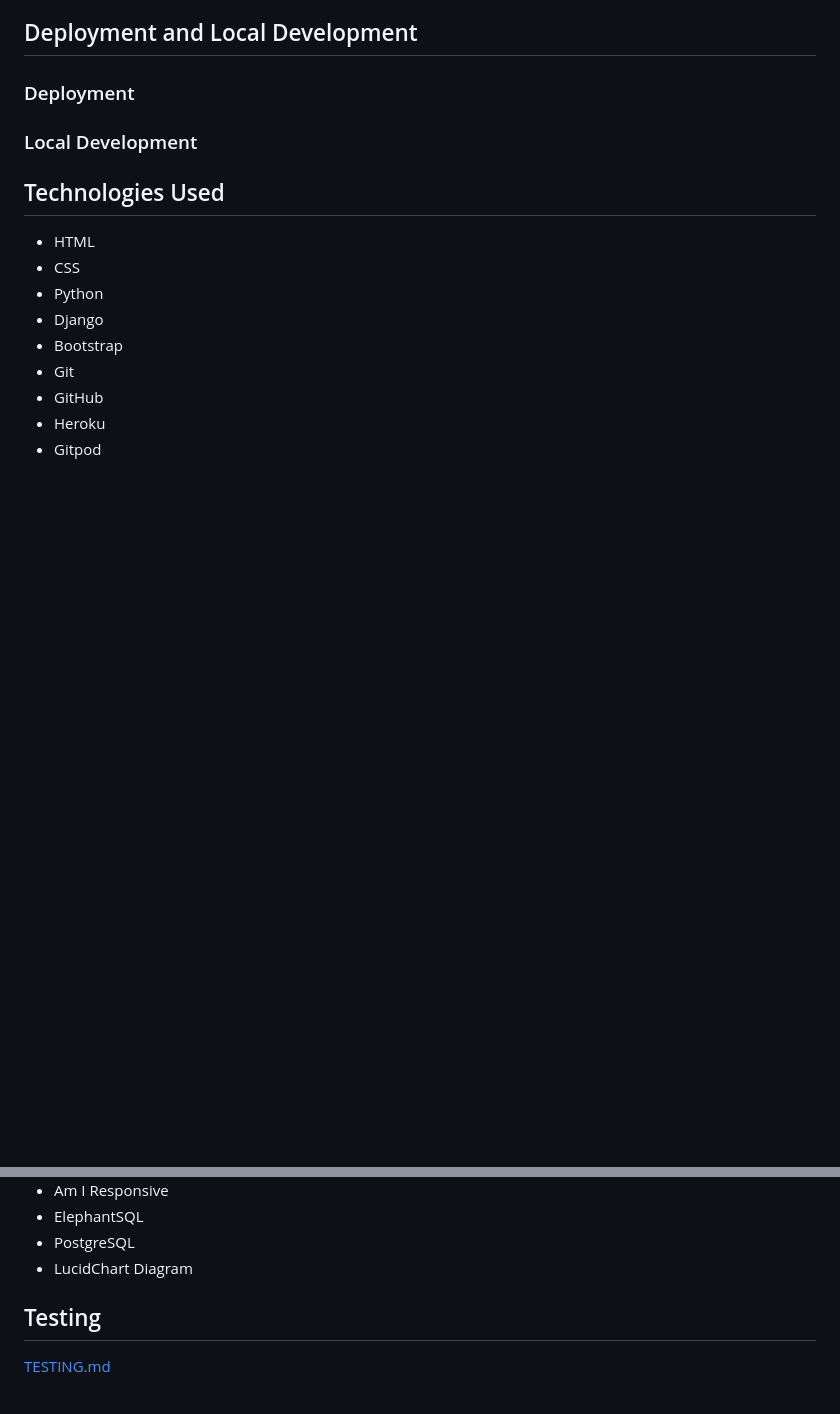
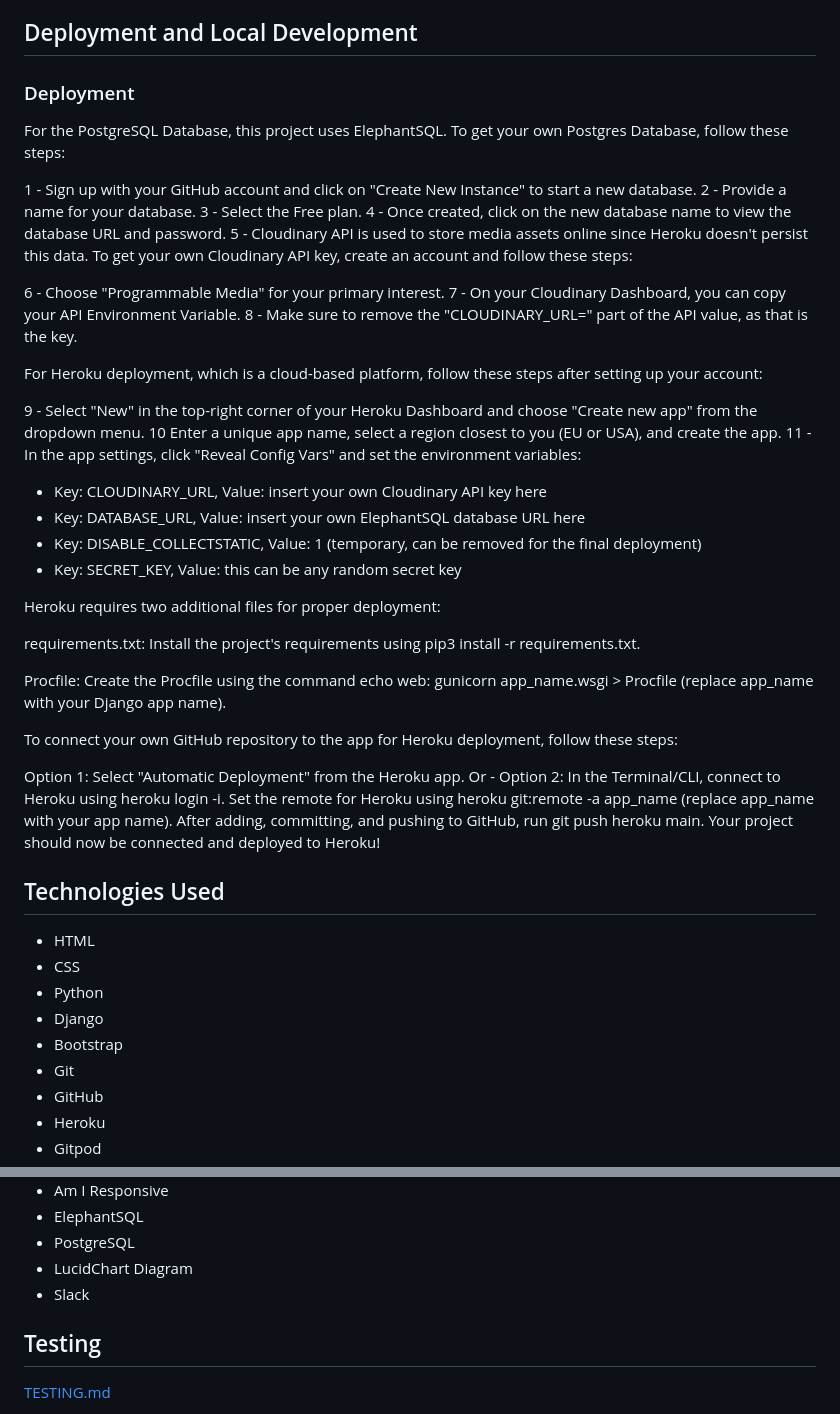
Before and after one commit to jmanager25/ExpenseTrack, a Markdown page: README.md, 2 parts joined by grey strips. GitHub-like rendering; blank space fills up the shorter version.

Commit message:
Add deployment to the readme file

```diff
--- a/README.md
+++ b/README.md
@@ -275,7 +275,43 @@ In future inplementations I would like to:
 
 ### Deployment
 
-### Local Development
+For the PostgreSQL Database, this project uses ElephantSQL. To get your own Postgres Database, follow these steps:
+
+1 - Sign up with your GitHub account and click on "Create New Instance" to start a new database.
+2 - Provide a name for your database.
+3 - Select the Free plan.
+4 - Once created, click on the new database name to view the database URL and password.
+5 - Cloudinary API is used to store media assets online since Heroku doesn't persist this data. To get your own Cloudinary API key, create an account and follow these steps:
+
+6 - Choose "Programmable Media" for your primary interest.
+7 - On your Cloudinary Dashboard, you can copy your API Environment Variable.
+8 - Make sure to remove the "CLOUDINARY_URL=" part of the API value, as that is the key.
+
+For Heroku deployment, which is a cloud-based platform, follow these steps after setting up your account:
+
+9 - Select "New" in the top-right corner of your Heroku Dashboard and choose "Create new app" from the dropdown menu.
+10 Enter a unique app name, select a region closest to you (EU or USA), and create the app.
+11 - In the app settings, click "Reveal Config Vars" and set the environment variables:
+* Key: CLOUDINARY_URL, Value: insert your own Cloudinary API key here
+* Key: DATABASE_URL, Value: insert your own ElephantSQL database URL here
+* Key: DISABLE_COLLECTSTATIC, Value: 1 (temporary, can be removed for the final deployment)
+* Key: SECRET_KEY, Value: this can be any random secret key
+
+Heroku requires two additional files for proper deployment:
+
+requirements.txt: Install the project's requirements using pip3 install -r requirements.txt.
+
+Procfile: Create the Procfile using the command echo web: gunicorn app_name.wsgi > Procfile (replace app_name with your Django app name).
+
+To connect your own GitHub repository to the app for Heroku deployment, follow these steps:
+
+Option 1: Select "Automatic Deployment" from the Heroku app.
+Or -
+Option 2: In the Terminal/CLI, connect to Heroku using heroku login -i.
+Set the remote for Heroku using heroku git:remote -a app_name (replace app_name with your app name).
+After adding, committing, and pushing to GitHub, run git push heroku main.
+Your project should now be connected and deployed to Heroku!
+
 
 ## Technologies Used
 
@@ -293,6 +329,7 @@ In future inplementations I would like to:
 * ElephantSQL
 * PostgreSQL
 * LucidChart Diagram
+* Slack
 
 ## Testing
 
```
